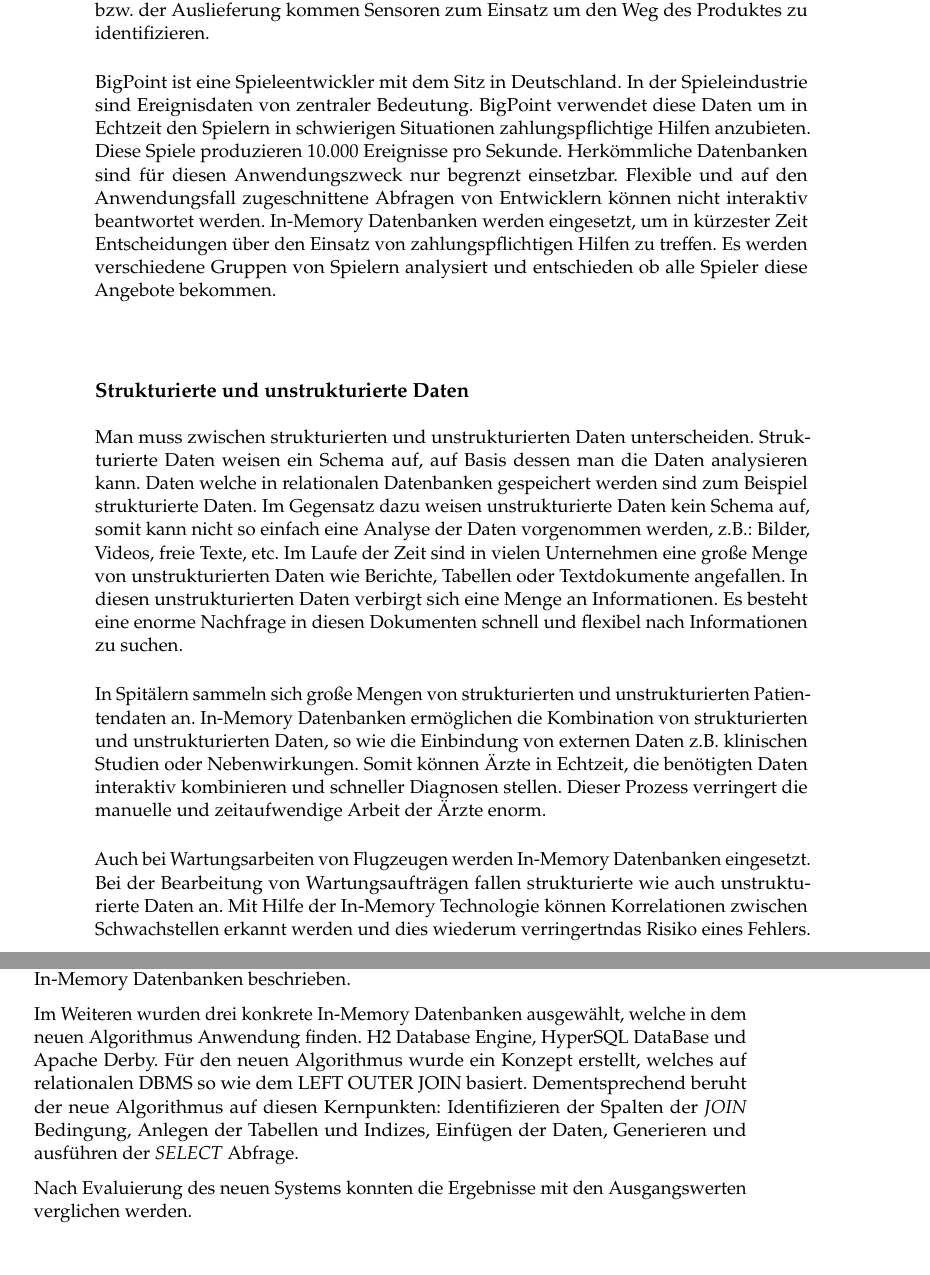
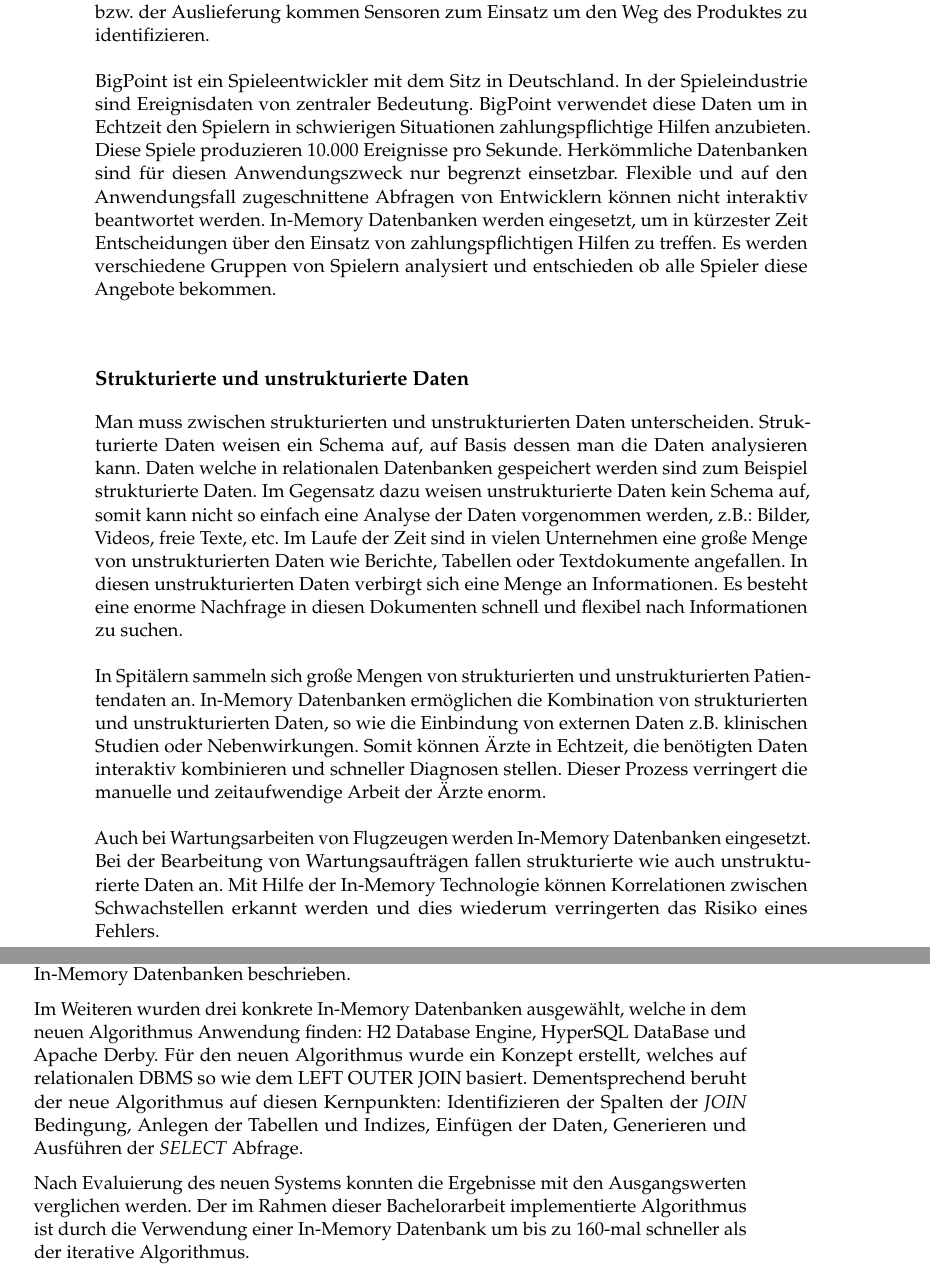
Before and after one commit to TUfischl/OptEval, a LaTeX thesis (Latex/example.tex): two parts of pages 24 and 37 of 45, joined at a grey line, cut so that both start at the same text. Compiled offline with pdfLaTeX.

Commit message:
finishing touch v2

```diff
--- a/Latex/example.tex
+++ b/Latex/example.tex
@@ -498,14 +498,14 @@ Ereignisdaten sind der Kern zukünftiger Produktionsanlagen, diese sind wie folg
 
 In der Produktion von alltäglichen Produkten kommen eine Vielzahl von Sensoren zum Einsatz. Besonders in den Bereichen, heikler Produkte müssen alle Schritte der Produktion und Auslieferung dokumentiert werden. Um Produkte während dieser Prozesse genau beobachten zu können, werden RFID (Radio Frequency Identification) Tags oder zwei dimensionale Strichcodes eingesetzt. Bei jedem Schritt der Produktion bzw. der Auslieferung kommen Sensoren zum Einsatz um den Weg des Produktes zu identifizieren.
 
-BigPoint ist eine Spieleentwickler mit dem Sitz in Deutschland. In der Spieleindustrie sind Ereignisdaten von zentraler Bedeutung. BigPoint verwendet diese Daten um in Echtzeit den Spielern in schwierigen Situationen zahlungspflichtige Hilfen anzubieten. Diese Spiele produzieren 10.000 Ereignisse pro Sekunde. Herkömmliche Datenbanken sind für diesen Anwendungszweck nur begrenzt einsetzbar. Flexible und auf den Anwendungsfall zugeschnittene Abfragen von Entwicklern können nicht interaktiv beantwortet werden. In-Memory Datenbanken werden eingesetzt, um in kürzester Zeit Entscheidungen über den Einsatz von zahlungspflichtigen Hilfen zu treffen. Es werden verschiedene Gruppen von Spielern analysiert und entschieden ob alle Spieler diese Angebote bekommen.
+BigPoint ist ein Spieleentwickler mit dem Sitz in Deutschland. In der Spieleindustrie sind Ereignisdaten von zentraler Bedeutung. BigPoint verwendet diese Daten um in Echtzeit den Spielern in schwierigen Situationen zahlungspflichtige Hilfen anzubieten. Diese Spiele produzieren 10.000 Ereignisse pro Sekunde. Herkömmliche Datenbanken sind für diesen Anwendungszweck nur begrenzt einsetzbar. Flexible und auf den Anwendungsfall zugeschnittene Abfragen von Entwicklern können nicht interaktiv beantwortet werden. In-Memory Datenbanken werden eingesetzt, um in kürzester Zeit Entscheidungen über den Einsatz von zahlungspflichtigen Hilfen zu treffen. Es werden verschiedene Gruppen von Spielern analysiert und entschieden ob alle Spieler diese Angebote bekommen.
 
 \subsection*{Strukturierte und unstrukturierte Daten}
 Man muss zwischen strukturierten und unstrukturierten Daten unterscheiden. Strukturierte Daten weisen ein Schema auf, auf Basis dessen man die Daten analysieren kann. Daten welche in relationalen Datenbanken gespeichert werden sind zum Beispiel strukturierte Daten. Im Gegensatz dazu weisen unstrukturierte Daten kein Schema auf, somit kann nicht so einfach eine Analyse der Daten vorgenommen werden, z.B.: Bilder, Videos, freie Texte, etc. Im Laufe der Zeit sind in vielen Unternehmen eine gro\ss e Menge von unstrukturierten Daten wie Berichte, Tabellen oder Textdokumente angefallen. In diesen unstrukturierten Daten verbirgt sich eine Menge an Informationen. Es besteht eine enorme Nachfrage in diesen Dokumenten schnell und flexibel nach Informationen zu suchen.
 
 In Spitälern sammeln sich gro\ss e Mengen von strukturierten und unstrukturierten Patientendaten an. In-Memory Datenbanken ermöglichen die Kombination von strukturierten und unstrukturierten Daten, so wie die Einbindung von externen Daten z.B. klinischen Studien oder Nebenwirkungen. Somit können Ärzte in Echtzeit, die benötigten Daten interaktiv kombinieren und schneller Diagnosen stellen. Dieser Prozess verringert die manuelle und zeitaufwendige Arbeit der Ärzte enorm.
 
-Auch bei Wartungsarbeiten von Flugzeugen werden In-Memory Datenbanken eingesetzt. Bei der Bearbeitung von Wartungsaufträgen fallen strukturierte wie auch unstrukturierte Daten an. Mit Hilfe der In-Memory Technologie können Korrelationen zwischen Schwachstellen erkannt werden und dies wiederum verringertndas Risiko eines Fehlers.
+Auch bei Wartungsarbeiten von Flugzeugen werden In-Memory Datenbanken eingesetzt. Bei der Bearbeitung von Wartungsaufträgen fallen strukturierte wie auch unstrukturierte Daten an. Mit Hilfe der In-Memory Technologie können Korrelationen zwischen Schwachstellen erkannt werden und dies wiederum verringerten das Risiko eines Fehlers.
 
 
 \section{Konzepte}
@@ -807,11 +807,11 @@ Der iterative Algorithmus wurde beschrieben und analysiert. Im speziellen wurden
 Um einen Ausgangswert zu bestimmen, wurde eine Zeitmessung mit unterschiedlichen Dateien durchgeführt.
 Danach wurden die Grundkonzepte und Funktionsweisen einer In-Memory Datenbanken beschrieben.
 
-Im Weiteren wurden drei konkrete In-Memory Datenbanken ausgewählt, welche in dem neuen Algorithmus Anwendung finden. H2 Database Engine, HyperSQL DataBase und Apache Derby.
+Im Weiteren wurden drei konkrete In-Memory Datenbanken ausgewählt, welche in dem neuen Algorithmus Anwendung finden: H2 Database Engine, HyperSQL DataBase und Apache Derby.
 Für den neuen Algorithmus wurde ein Konzept erstellt, welches auf relationalen DBMS so wie dem LEFT OUTER JOIN basiert.
-Dementsprechend beruht der neue Algorithmus auf diesen Kernpunkten: Identifizieren der Spalten der \textit{JOIN} Bedingung, Anlegen der Tabellen und Indizes, Einfügen der Daten, Generieren und ausführen der \textit{SELECT} Abfrage.
+Dementsprechend beruht der neue Algorithmus auf diesen Kernpunkten: Identifizieren der Spalten der \textit{JOIN} Bedingung, Anlegen der Tabellen und Indizes, Einfügen der Daten, Generieren und Ausführen der \textit{SELECT} Abfrage.
 
-Nach Evaluierung des neuen Systems konnten die Ergebnisse mit den Ausgangswerten verglichen werden.
+Nach Evaluierung des neuen Systems konnten die Ergebnisse mit den Ausgangswerten verglichen werden. Der im Rahmen dieser Bachelorarbeit implementierte Algorithmus ist durch die Verwendung einer In-Memory Datenbank um bis zu 160-mal schneller als der iterative Algorithmus.
 
 
 \chapter*{Appendix}
```
Also changed, not shown: Latex/example.pdf, Latex/example.tex (16 more changed lines), 3 other files.
